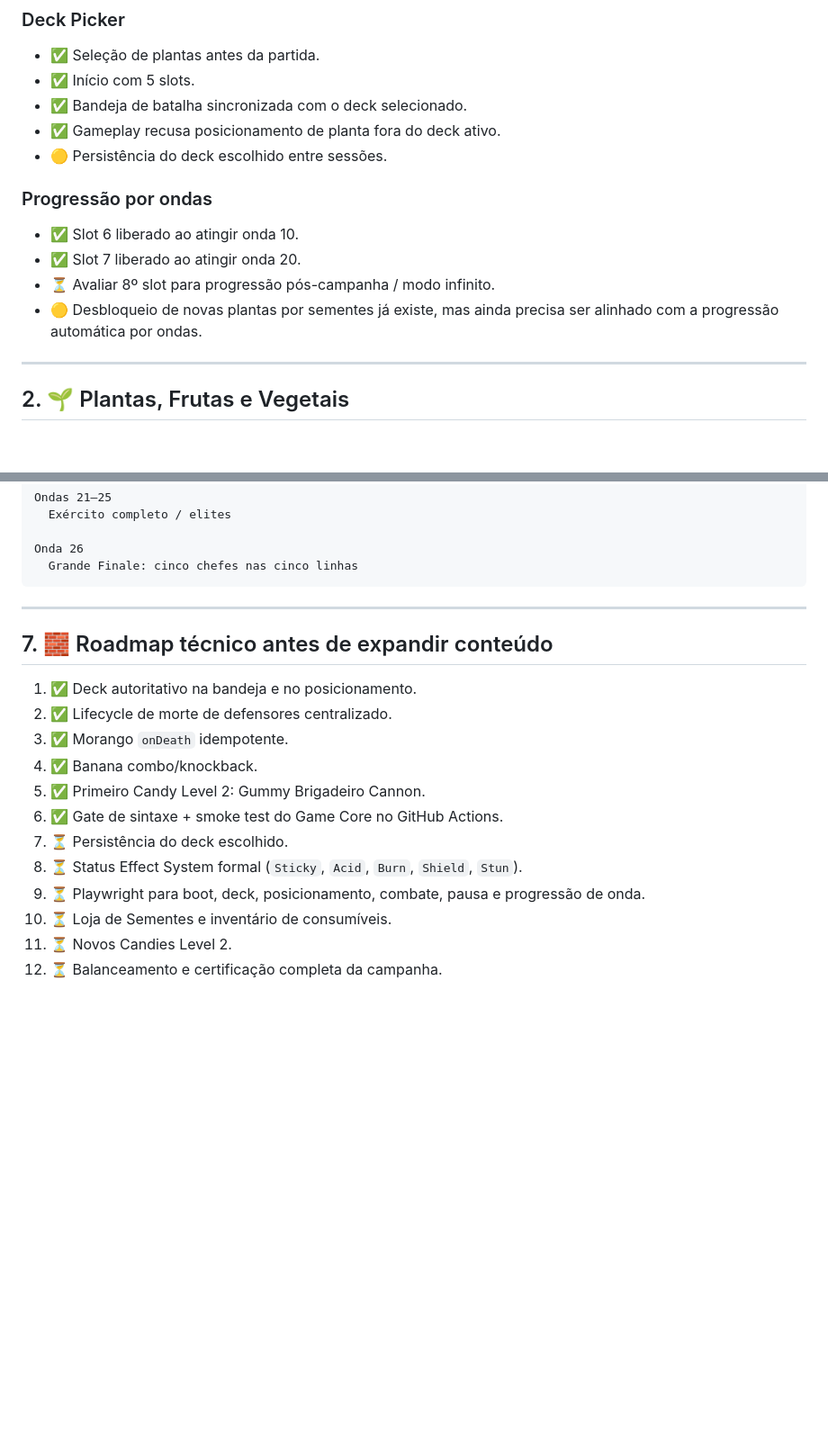
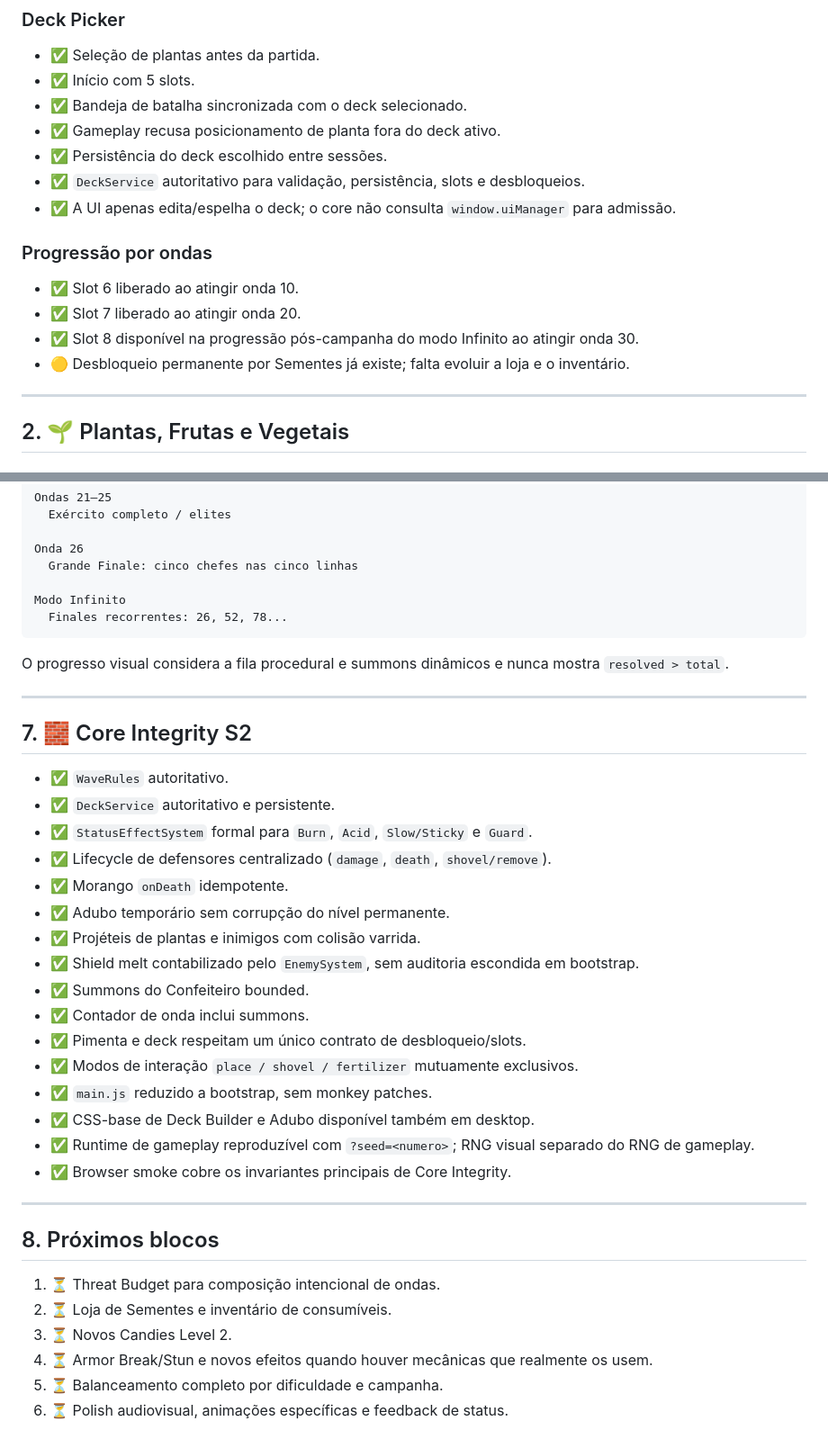
Before and after one commit to deraldinho/plants-and-vegetables-vs-candle, a Markdown page: docs/Ideia.md, 2 parts joined by grey strips. Shown at 90% size. Rendered like a GitHub page; blank space fills up the shorter version.

Commit message:
docs: mark Core Integrity S2 mechanics implemented

````diff
--- a/docs/Ideia.md
+++ b/docs/Ideia.md
@@ -18,14 +18,16 @@ Este documento é o backlog autoritativo de ideias de gameplay, progressão, pla
 - ✅ Início com 5 slots.
 - ✅ Bandeja de batalha sincronizada com o deck selecionado.
 - ✅ Gameplay recusa posicionamento de planta fora do deck ativo.
-- 🟡 Persistência do deck escolhido entre sessões.
+- ✅ Persistência do deck escolhido entre sessões.
+- ✅ `DeckService` autoritativo para validação, persistência, slots e desbloqueios.
+- ✅ A UI apenas edita/espelha o deck; o core não consulta `window.uiManager` para admissão.
 
 ### Progressão por ondas
 
 - ✅ Slot 6 liberado ao atingir onda 10.
 - ✅ Slot 7 liberado ao atingir onda 20.
-- ⏳ Avaliar 8º slot para progressão pós-campanha / modo infinito.
-- 🟡 Desbloqueio de novas plantas por sementes já existe, mas ainda precisa ser alinhado com a progressão automática por ondas.
+- ✅ Slot 8 disponível na progressão pós-campanha do modo Infinito ao atingir onda 30.
+- 🟡 Desbloqueio permanente por Sementes já existe; falta evoluir a loja e o inventário.
 
 ---
 
@@ -233,21 +269,41 @@ Ondas 21–25
 
 Onda 26
   Grande Finale: cinco chefes nas cinco linhas
+
+Modo Infinito
+  Finales recorrentes: 26, 52, 78...
 ```
+
+O progresso visual considera a fila procedural e summons dinâmicos e nunca mostra `resolved > total`.
 
 ---
 
-## 7. 🧱 Roadmap técnico antes de expandir conteúdo
+## 7. 🧱 Core Integrity S2
 
-1. ✅ Deck autoritativo na bandeja e no posicionamento.
-2. ✅ Lifecycle de morte de defensores centralizado.
-3. ✅ Morango `onDeath` idempotente.
-4. ✅ Banana combo/knockback.
-5. ✅ Primeiro Candy Level 2: Gummy Brigadeiro Cannon.
-6. ✅ Gate de sintaxe + smoke test do Game Core no GitHub Actions.
-7. ⏳ Persistência do deck escolhido.
-8. ⏳ Status Effect System formal (`Sticky`, `Acid`, `Burn`, `Shield`, `Stun`).
-9. ⏳ Playwright para boot, deck, posicionamento, combate, pausa e progressão de onda.
-10. ⏳ Loja de Sementes e inventário de consumíveis.
-11. ⏳ Novos Candies Level 2.
-12. ⏳ Balanceamento e certificação completa da campanha.
+- ✅ `WaveRules` autoritativo.
+- ✅ `DeckService` autoritativo e persistente.
+- ✅ `StatusEffectSystem` formal para `Burn`, `Acid`, `Slow/Sticky` e `Guard`.
+- ✅ Lifecycle de defensores centralizado (`damage`, `death`, `shovel/remove`).
+- ✅ Morango `onDeath` idempotente.
+- ✅ Adubo temporário sem corrupção do nível permanente.
+- ✅ Projéteis de plantas e inimigos com colisão varrida.
+- ✅ Shield melt contabilizado pelo `EnemySystem`, sem auditoria escondida em bootstrap.
+- ✅ Summons do Confeiteiro bounded.
+- ✅ Contador de onda inclui summons.
+- ✅ Pimenta e deck respeitam um único contrato de desbloqueio/slots.
+- ✅ Modos de interação `place / shovel / fertilizer` mutuamente exclusivos.
+- ✅ `main.js` reduzido a bootstrap, sem monkey patches.
+- ✅ CSS-base de Deck Builder e Adubo disponível também em desktop.
+- ✅ Runtime de gameplay reproduzível com `?seed=<numero>`; RNG visual separado do RNG de gameplay.
+- ✅ Browser smoke cobre os invariantes principais de Core Integrity.
+
+---
+
+## 8. Próximos blocos
+
+1. ⏳ Threat Budget para composição intencional de ondas.
+2. ⏳ Loja de Sementes e inventário de consumíveis.
+3. ⏳ Novos Candies Level 2.
+4. ⏳ Armor Break/Stun e novos efeitos quando houver mecânicas que realmente os usem.
+5. ⏳ Balanceamento completo por dificuldade e campanha.
+6. ⏳ Polish audiovisual, animações específicas e feedback de status.
````
Also changed, not shown: other parts of docs/Ideia.md (+52 -18 lines).
